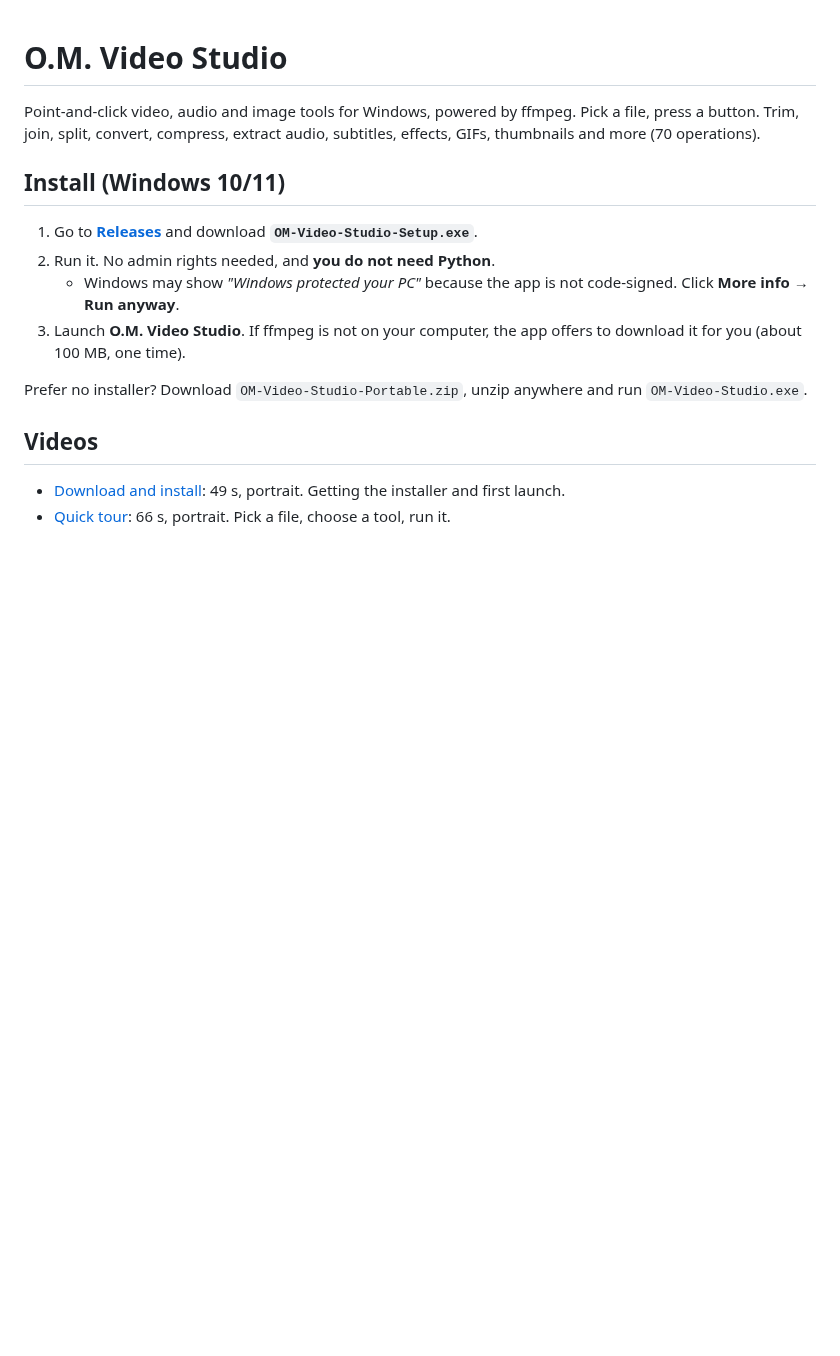
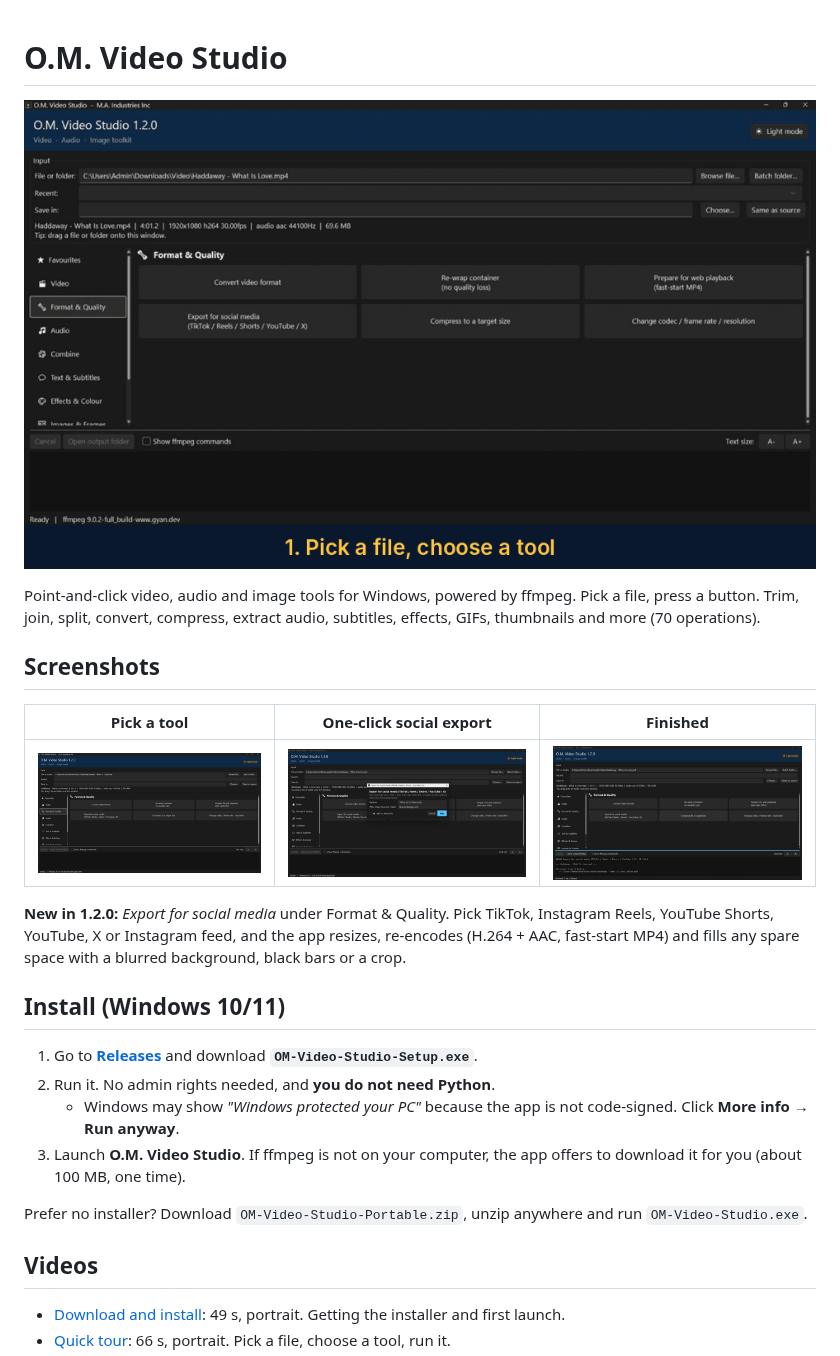
Before and after one commit to BigsmokeLondon/OM-Video-Studio, a Markdown page: README.md, the part around the change. Rendered like a GitHub page; pictures changed too: docs/images/demo.gif (added), docs/images/finished-run.png (added), docs/images/main-window.png (added); blank space fills up the shorter version.

Commit message:
README: screenshots, demo GIF and 1.2.0 social export notes [skip ci]
Co-Authored-By: Claude Sonnet 5.5 <noreply@anthropic.com>
Claude-Session: https://claude.ai/code/session_01Dkjs6KsXNgmfiwJKu1szHb

```diff
--- a/README.md
+++ b/README.md
@@ -1,7 +1,17 @@
 # O.M. Video Studio
+
+![O.M. Video Studio demo](docs/images/demo.gif)
 
 Point-and-click video, audio and image tools for Windows, powered by ffmpeg. Pick a file, press a button.
 Trim, join, split, convert, compress, extract audio, subtitles, effects, GIFs, thumbnails and more (70 operations).
+
+## Screenshots
+
+| Pick a tool | One-click social export | Finished |
+|---|---|---|
+| [![Main window](docs/images/main-window.png)](docs/images/main-window.png) | [![Social export](docs/images/social-export.png)](docs/images/social-export.png) | [![Finished run](docs/images/finished-run.png)](docs/images/finished-run.png) |
+
+**New in 1.2.0:** *Export for social media* under Format & Quality. Pick TikTok, Instagram Reels, YouTube Shorts, YouTube, X or Instagram feed, and the app resizes, re-encodes (H.264 + AAC, fast-start MP4) and fills any spare space with a blurred background, black bars or a crop.
 
 ## Install (Windows 10/11)
 
```
Also changed, not shown: docs/images/social-preview.png (added).
